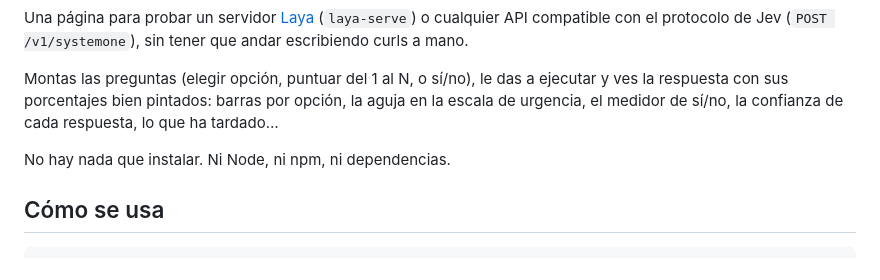
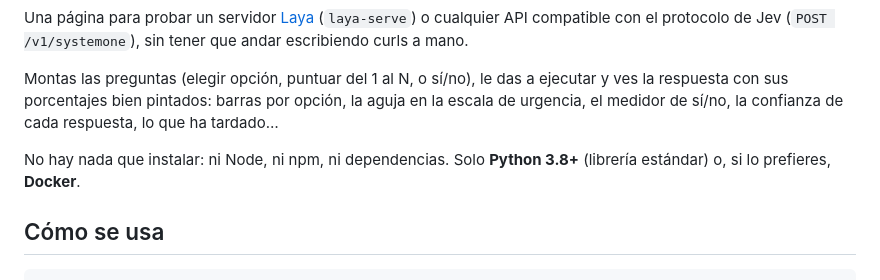
Before and after one commit to Collanteslu/laya-jev-tester, a Markdown page: README.md, the part around one of its changes. GitHub-like rendering.

Commit message:
docs: badges de Python 3.8+ y Docker arriba de los README, intro más limpia

```diff
--- a/README.md
+++ b/README.md
@@ -10,7 +12,7 @@ Una página para probar un servidor [Laya](https://github.com/NandhaKishorM/laya
 
 Montas las preguntas (elegir opción, puntuar del 1 al N, o sí/no), le das a ejecutar y ves la respuesta con sus porcentajes bien pintados: barras por opción, la aguja en la escala de urgencia, el medidor de sí/no, la confianza de cada respuesta, lo que ha tardado…
 
-No hay nada que instalar. Ni Node, ni npm, ni dependencias.
+No hay nada que instalar: ni Node, ni npm, ni dependencias. Solo **Python 3.8+** (librería estándar) o, si lo prefieres, **Docker**.
 
 ## Cómo se usa
 
```
Also changed, not shown: other parts of README.md (+2 -0 lines), README.en.md (+3 -1 lines).
